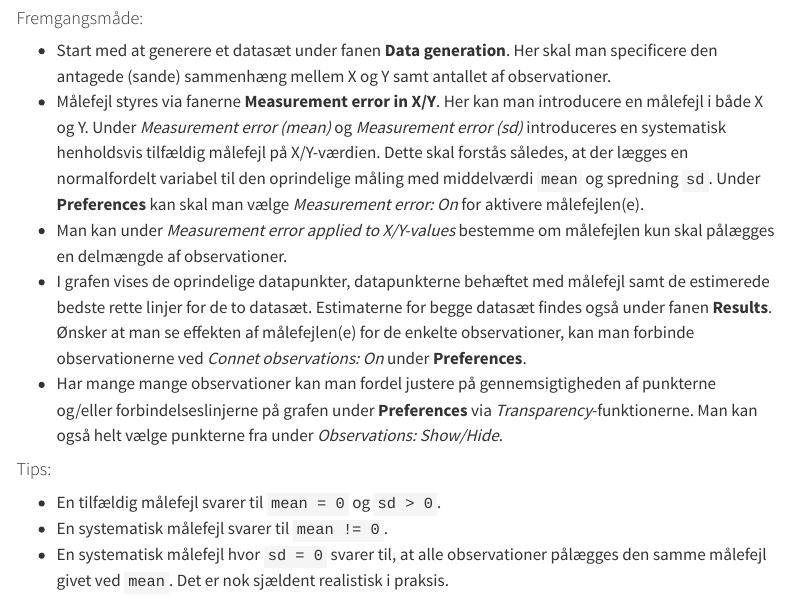
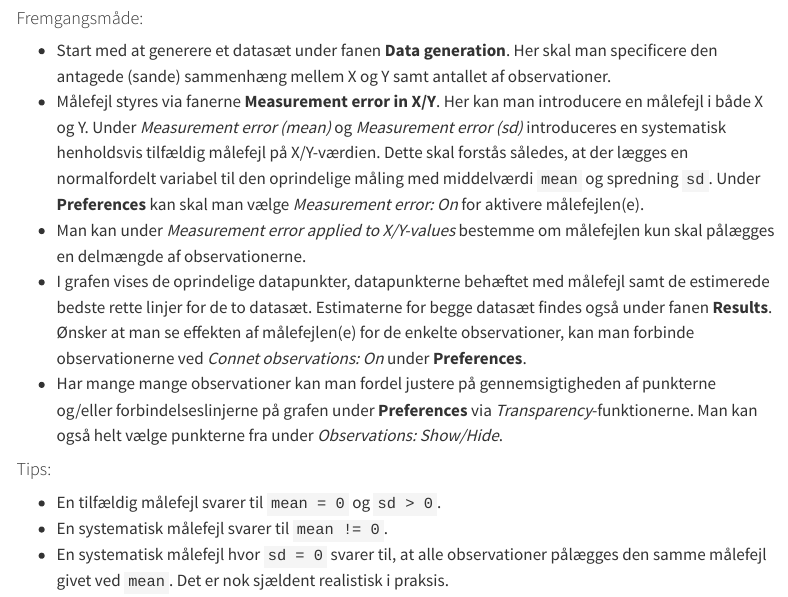
Before and after one commit to snhansen/build-website, a Quarto document (www/shinyapps.qmd): the page in a window 1100 px wide, from 590 px down. Rendered offline with R 4.5, knitr and Pandoc in place of Quarto, with nearby package versions; menus at the side of the page are left out.

Commit message:
Fixed typos

```diff
--- a/www/shinyapps.qmd
+++ b/www/shinyapps.qmd
@@ -21,7 +21,7 @@ Her illustreres effekten af målefejl i lineære regressionsmodeller.
 #### Fremgangsmåde:
 * Start med at generere et datasæt under fanen **Data generation**. Her skal man specificere den antagede (sande) sammenhæng mellem X og Y samt antallet af observationer.
 * Målefejl styres via fanerne **Measurement error in X/Y**. Her kan man introducere en målefejl i både X og Y. Under *Measurement error (mean)* og *Measurement error (sd)* introduceres en systematisk henholdsvis tilfældig målefejl på X/Y-værdien. Dette skal forstås således, at der lægges en normalfordelt variabel til den oprindelige måling med middelværdi `mean` og spredning `sd`. Under **Preferences** kan skal man vælge *Measurement error: On* for aktivere målefejlen(e).
-* Man kan under *Measurement error applied to X/Y-values* bestemme om målefejlen kun skal pålægges en delmængde af observationer.
+* Man kan under *Measurement error applied to X/Y-values* bestemme om målefejlen kun skal pålægges en delmængde af observationerne.
 * I grafen vises de oprindelige datapunkter, datapunkterne behæftet med målefejl samt de estimerede bedste rette linjer for de to datasæt. Estimaterne for begge datasæt findes også under fanen **Results**. Ønsker at man se effekten af målefejlen(e) for de enkelte observationer, kan man forbinde observationerne ved *Connet observations: On* under **Preferences**.
 * Har mange mange observationer kan man fordel justere på gennemsigtigheden af punkterne og/eller forbindelseslinjerne på grafen under **Preferences** via *Transparency*-funktionerne. Man kan også helt vælge punkterne fra under *Observations: Show/Hide*.
 
```
